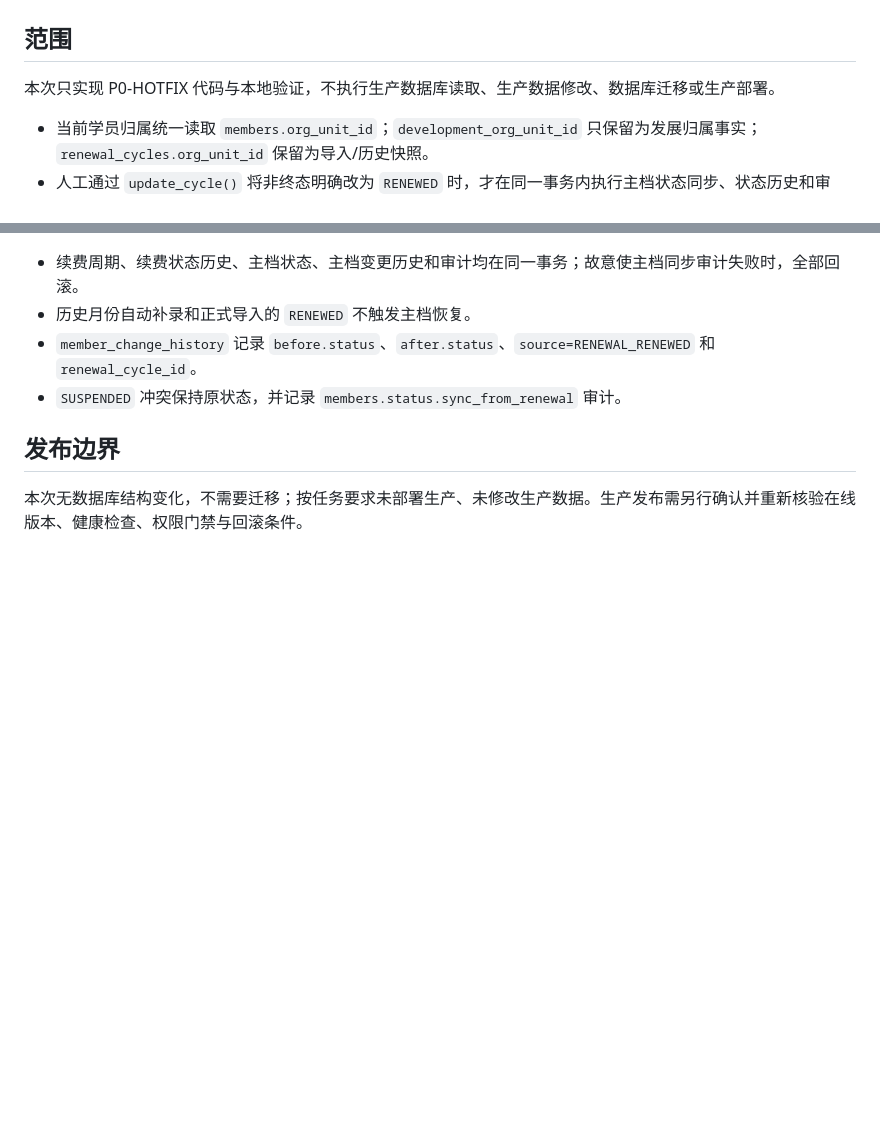
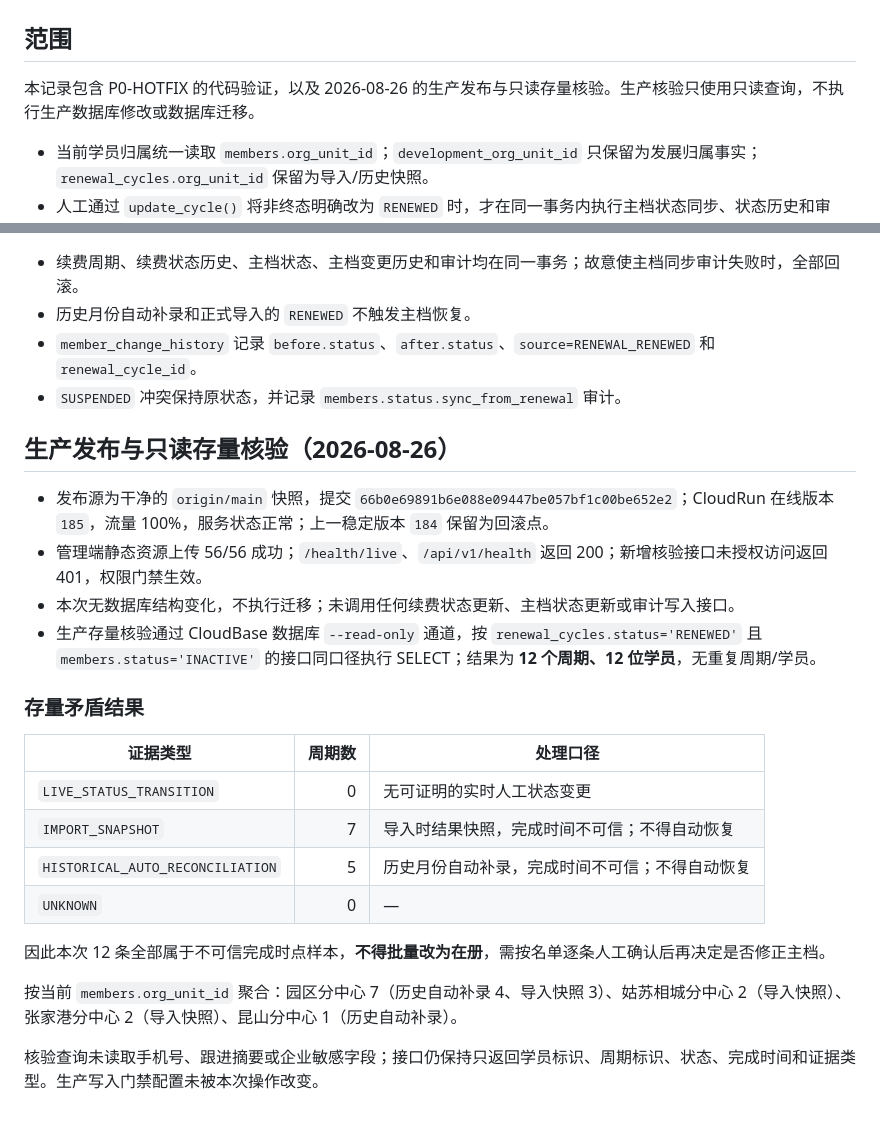
Before and after one commit to spring-chao/seiwajyuku-platform, a Markdown page: docs/verification/2026-08-26-续费与学员主档一致性热修核验.md, 2 parts joined by grey strips. Drawn GitHub-style; blank space fills up the shorter version.

Commit message:
docs: record renewal master reconciliation rollout

```diff
--- a/docs/verification/2026-08-26-续费与学员主档一致性热修核验.md
+++ b/docs/verification/2026-08-26-续费与学员主档一致性热修核验.md
@@ -2,7 +2,7 @@
 
 ## 范围
 
-本次只实现 P0-HOTFIX 代码与本地验证，不执行生产数据库读取、生产数据修改、数据库迁移或生产部署。
+本记录包含 P0-HOTFIX 的代码验证，以及 2026-08-26 的生产发布与只读存量核验。生产核验只使用只读查询，不执行生产数据库修改或数据库迁移。
 
 - 当前学员归属统一读取 `members.org_unit_id`；`development_org_unit_id` 只保留为发展归属事实；`renewal_cycles.org_unit_id` 保留为导入/历史快照。
 - 人工通过 `update_cycle()` 将非终态明确改为 `RENEWED` 时，才在同一事务内执行主档状态同步、状态历史和审计。
@@ -52,6 +52,24 @@
 - `member_change_history` 记录 `before.status`、`after.status`、`source=RENEWAL_RENEWED` 和 `renewal_cycle_id`。
 - `SUSPENDED` 冲突保持原状态，并记录 `members.status.sync_from_renewal` 审计。
 
-## 发布边界
+## 生产发布与只读存量核验（2026-08-26）
 
-本次无数据库结构变化，不需要迁移；按任务要求未部署生产、未修改生产数据。生产发布需另行确认并重新核验在线版本、健康检查、权限门禁与回滚条件。
+- 发布源为干净的 `origin/main` 快照，提交 `66b0e69891b6e088e09447be057bf1c00be652e2`；CloudRun 在线版本 `185`，流量 100%，服务状态正常；上一稳定版本 `184` 保留为回滚点。
+- 管理端静态资源上传 56/56 成功；`/health/live`、`/api/v1/health` 返回 200；新增核验接口未授权访问返回 401，权限门禁生效。
+- 本次无数据库结构变化，不执行迁移；未调用任何续费状态更新、主档状态更新或审计写入接口。
+- 生产存量核验通过 CloudBase 数据库 `--read-only` 通道，按 `renewal_cycles.status='RENEWED'` 且 `members.status='INACTIVE'` 的接口同口径执行 SELECT；结果为 **12 个周期、12 位学员**，无重复周期/学员。
+
+### 存量矛盾结果
+
+| 证据类型 | 周期数 | 处理口径 |
+| --- | ---: | --- |
+| `LIVE_STATUS_TRANSITION` | 0 | 无可证明的实时人工状态变更 |
+| `IMPORT_SNAPSHOT` | 7 | 导入时结果快照，完成时间不可信；不得自动恢复 |
+| `HISTORICAL_AUTO_RECONCILIATION` | 5 | 历史月份自动补录，完成时间不可信；不得自动恢复 |
+| `UNKNOWN` | 0 | — |
+
+因此本次 12 条全部属于不可信完成时点样本，**不得批量改为在册**，需按名单逐条人工确认后再决定是否修正主档。
+
+按当前 `members.org_unit_id` 聚合：园区分中心 7（历史自动补录 4、导入快照 3）、姑苏相城分中心 2（导入快照）、张家港分中心 2（导入快照）、昆山分中心 1（历史自动补录）。
+
+核验查询未读取手机号、跟进摘要或企业敏感字段；接口仍保持只返回学员标识、周期标识、状态、完成时间和证据类型。生产写入门禁配置未被本次操作改变。
```
